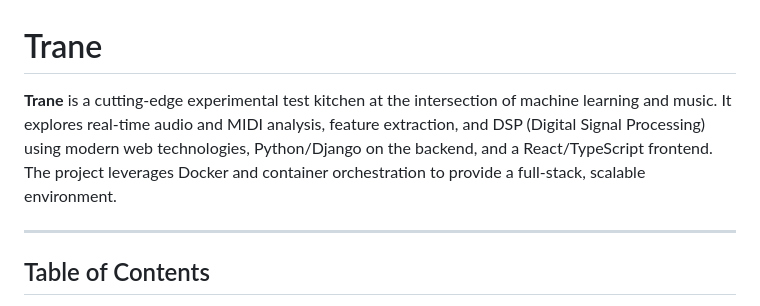
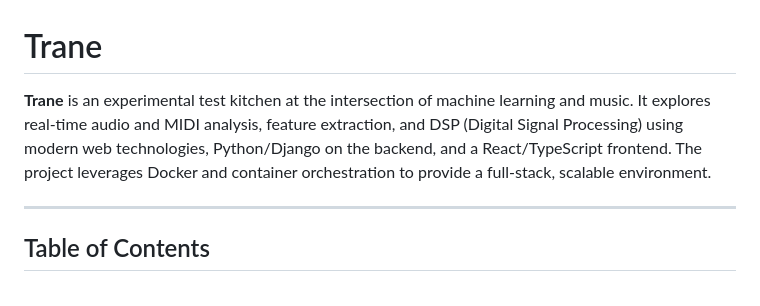
Before and after one commit to rpalermodrums/trane, a Markdown page: README.md, the part around the change. Drawn GitHub-style.

```diff
--- a/README.md
+++ b/README.md
@@ -1,6 +1,6 @@
 # Trane
 
-**Trane** is a cutting-edge experimental test kitchen at the intersection of machine learning and music. It explores real‑time audio and MIDI analysis, feature extraction, and DSP (Digital Signal Processing) using modern web technologies, Python/Django on the backend, and a React/TypeScript frontend. The project leverages Docker and container orchestration to provide a full-stack, scalable environment.
+**Trane** is an experimental test kitchen at the intersection of machine learning and music. It explores real‑time audio and MIDI analysis, feature extraction, and DSP (Digital Signal Processing) using modern web technologies, Python/Django on the backend, and a React/TypeScript frontend. The project leverages Docker and container orchestration to provide a full-stack, scalable environment.
 
 ---
 
```
